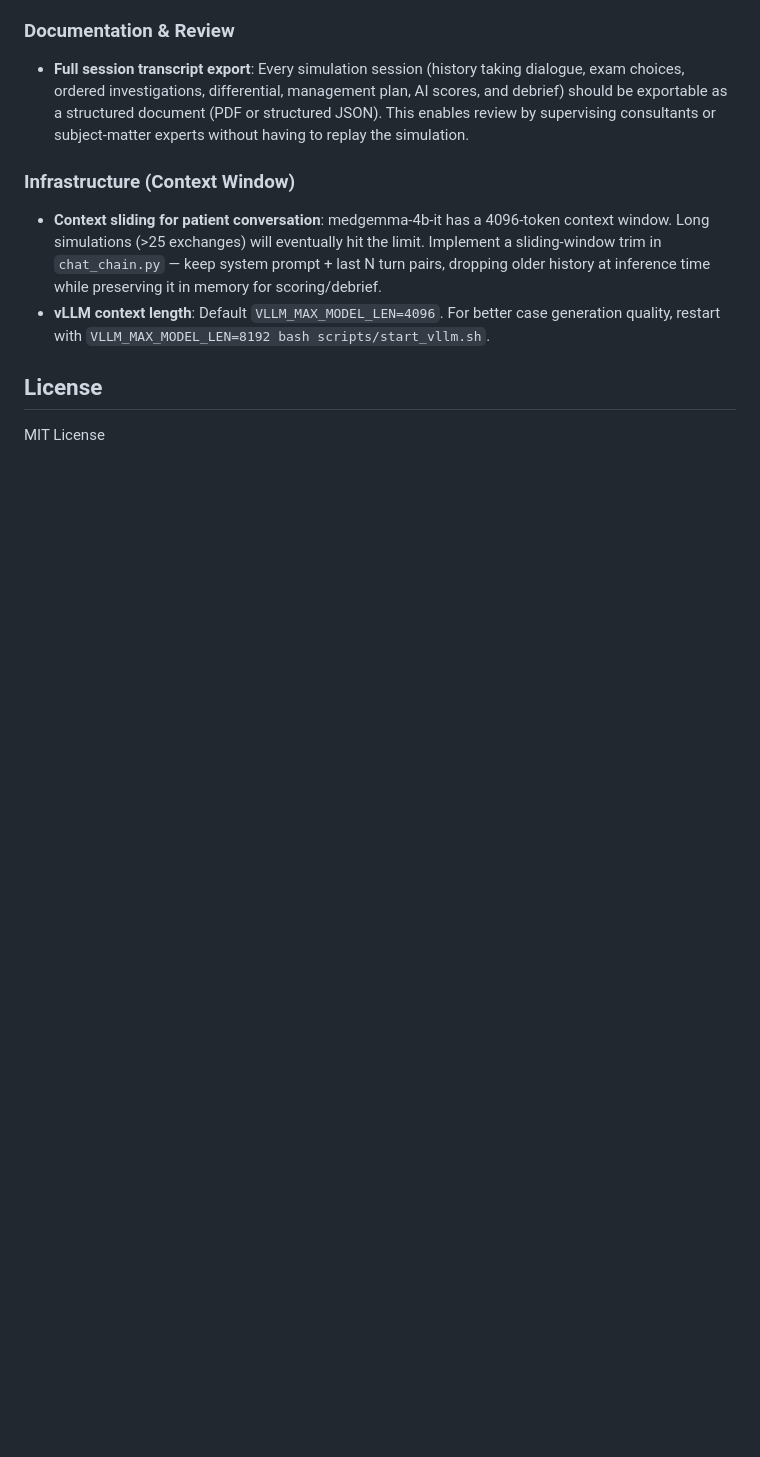
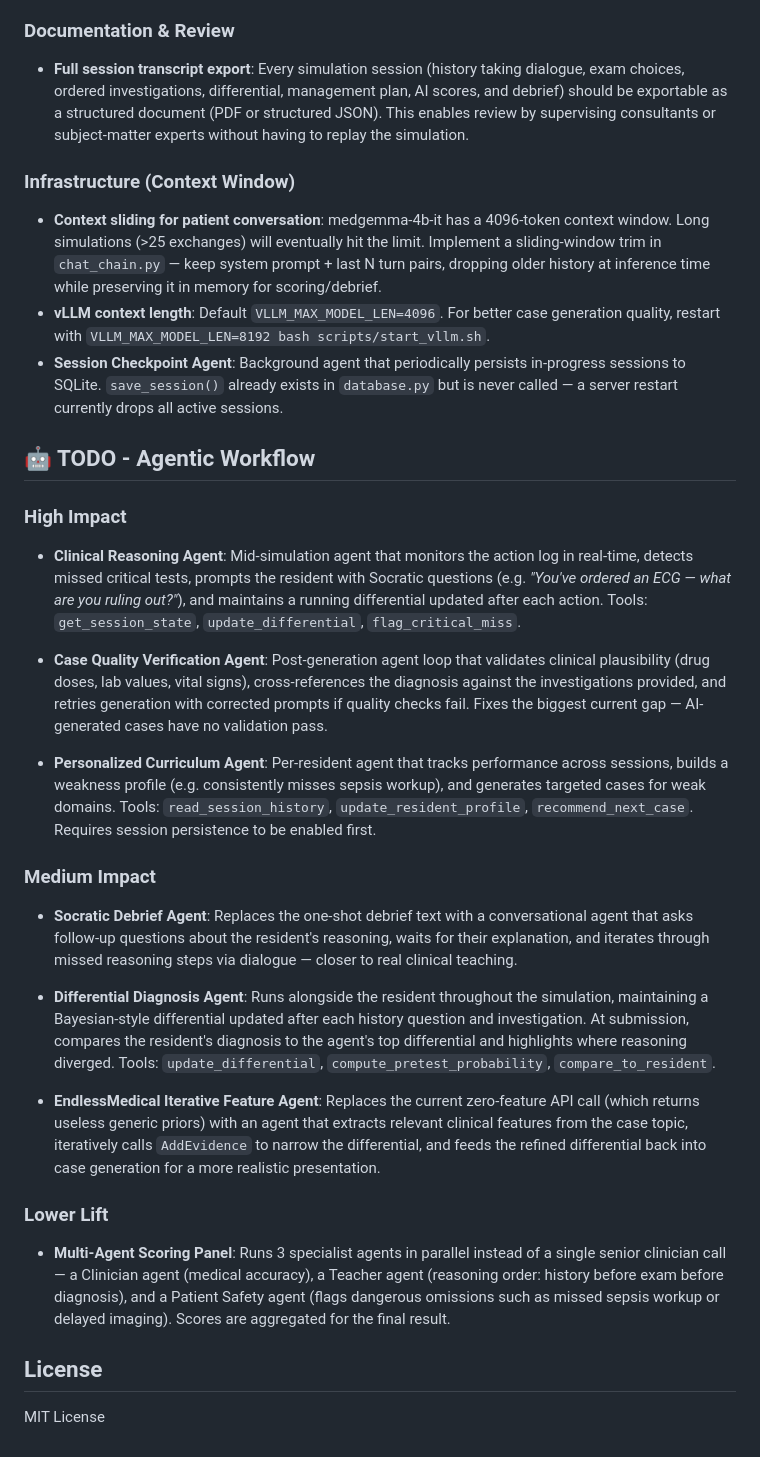
Before and after one commit to s23deepak/MedSimulation, a Markdown page: README.md, the part around the change. Drawn GitHub-style; blank space fills up the shorter version.

Commit message:
docs: Add session checkpoint and agentic workflow enhancements in README

```diff
--- a/README.md
+++ b/README.md
@@ -201,6 +201,29 @@ MedSimulation/
 ### Infrastructure (Context Window)
 - **Context sliding for patient conversation**: medgemma-4b-it has a 4096-token context window. Long simulations (>25 exchanges) will eventually hit the limit. Implement a sliding-window trim in `chat_chain.py` — keep system prompt + last N turn pairs, dropping older history at inference time while preserving it in memory for scoring/debrief.
 - **vLLM context length**: Default `VLLM_MAX_MODEL_LEN=4096`. For better case generation quality, restart with `VLLM_MAX_MODEL_LEN=8192 bash scripts/start_vllm.sh`.
+- **Session Checkpoint Agent**: Background agent that periodically persists in-progress sessions to SQLite. `save_session()` already exists in `database.py` but is never called — a server restart currently drops all active sessions.
+
+## 🤖 TODO - Agentic Workflow
+
+### High Impact
+
+- **Clinical Reasoning Agent**: Mid-simulation agent that monitors the action log in real-time, detects missed critical tests, prompts the resident with Socratic questions (e.g. *"You've ordered an ECG — what are you ruling out?"*), and maintains a running differential updated after each action. Tools: `get_session_state`, `update_differential`, `flag_critical_miss`.
+
+- **Case Quality Verification Agent**: Post-generation agent loop that validates clinical plausibility (drug doses, lab values, vital signs), cross-references the diagnosis against the investigations provided, and retries generation with corrected prompts if quality checks fail. Fixes the biggest current gap — AI-generated cases have no validation pass.
+
+- **Personalized Curriculum Agent**: Per-resident agent that tracks performance across sessions, builds a weakness profile (e.g. consistently misses sepsis workup), and generates targeted cases for weak domains. Tools: `read_session_history`, `update_resident_profile`, `recommend_next_case`. Requires session persistence to be enabled first.
+
+### Medium Impact
+
+- **Socratic Debrief Agent**: Replaces the one-shot debrief text with a conversational agent that asks follow-up questions about the resident's reasoning, waits for their explanation, and iterates through missed reasoning steps via dialogue — closer to real clinical teaching.
+
+- **Differential Diagnosis Agent**: Runs alongside the resident throughout the simulation, maintaining a Bayesian-style differential updated after each history question and investigation. At submission, compares the resident's diagnosis to the agent's top differential and highlights where reasoning diverged. Tools: `update_differential`, `compute_pretest_probability`, `compare_to_resident`.
+
+- **EndlessMedical Iterative Feature Agent**: Replaces the current zero-feature API call (which returns useless generic priors) with an agent that extracts relevant clinical features from the case topic, iteratively calls `AddEvidence` to narrow the differential, and feeds the refined differential back into case generation for a more realistic presentation.
+
+### Lower Lift
+
+- **Multi-Agent Scoring Panel**: Runs 3 specialist agents in parallel instead of a single senior clinician call — a Clinician agent (medical accuracy), a Teacher agent (reasoning order: history before exam before diagnosis), and a Patient Safety agent (flags dangerous omissions such as missed sepsis workup or delayed imaging). Scores are aggregated for the final result.
 
 ## License
 MIT License
```
